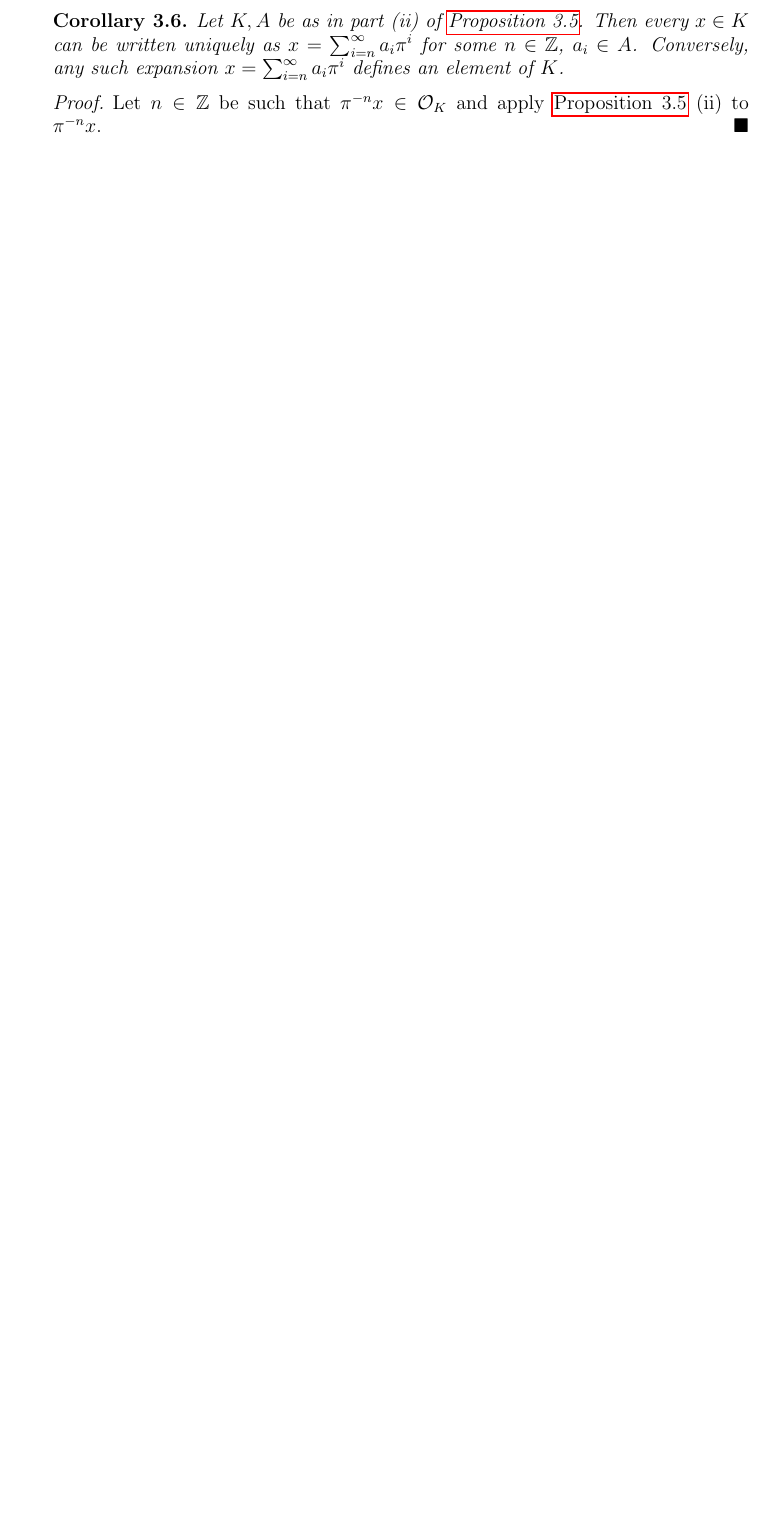
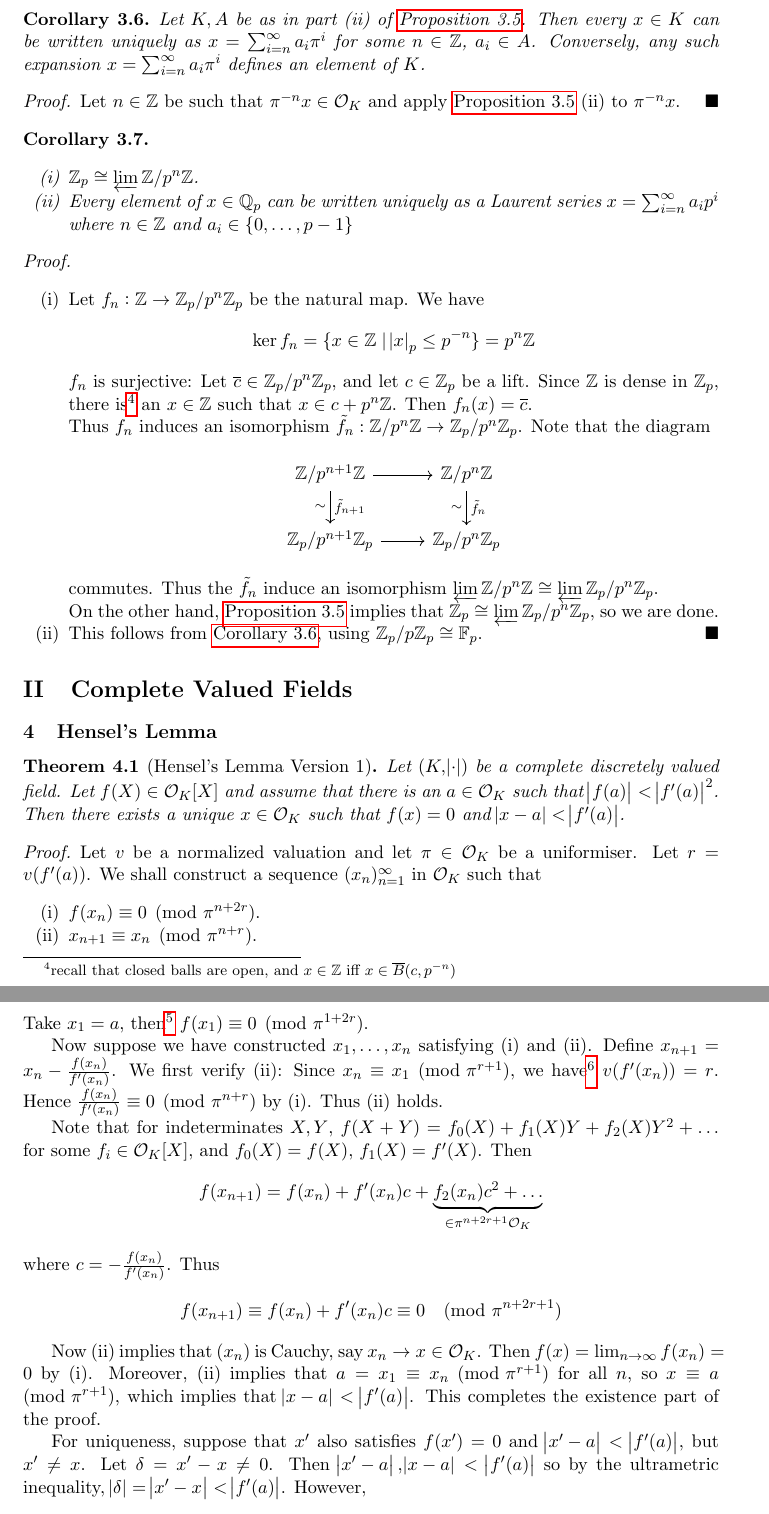
Before and after one commit to mlyean/part-iii-local-fields, a LaTeX document (main.tex): part of page 8 of 8 before the commit and two parts of pages 9 and 10 of 10 after it, the two joined at a grey line, cut so that both start at the same text, the shorter picture padded with empty space. Compiled offline with pdfLaTeX.

Commit message:
Lecture 4 progress

```diff
--- a/main.tex
+++ b/main.tex
@@ -1,10 +1,11 @@
-\documentclass[12pt]{amsart}
+\documentclass[11pt]{article}
 \usepackage[utf8]{inputenc}
 \usepackage[a4paper]{geometry}
 \usepackage{amsmath}
 \usepackage{amssymb}
 \usepackage{amsthm}
 \usepackage{array}
+\usepackage{chngcntr}
 \usepackage{commath}
 \usepackage{enumitem}
 \usepackage{hyperref}
@@ -14,12 +15,12 @@
 \usepackage{tikz-cd}
 
 \theoremstyle{definition}
-\newtheorem{definition}{Definition}[section]
+\newtheorem{definition}{Definition}[subsection]
 \newtheorem*{example}{Example}
 \newtheorem*{warning}{Warning}
 
 \theoremstyle{plain}
-\newtheorem{theorem}{Theorem}
+\newtheorem{theorem}[definition]{Theorem}
 \newtheorem{proposition}[definition]{Proposition}
 \newtheorem{lemma}[definition]{Lemma}
 \newtheorem{corollary}[definition]{Corollary}
@@ -31,6 +32,7 @@
 
 \DeclareMathOperator{\Frac}{\mathrm{Frac}}
 
+\newcommand{\bF}{\mathbb{F}}
 \newcommand{\bN}{\mathbb{N}}
 \newcommand{\bZ}{\mathbb{Z}}
 \newcommand{\bQ}{\mathbb{Q}}
@@ -39,9 +41,13 @@
 \newcommand{\cO}{\mathcal{O}}
 \newcommand{\fm}{\mathfrak{m}}
 
-\setlist[enumerate,1]{label=(\roman*)}
+\renewcommand\thesection{\Roman{section}}
+\counterwithout{subsection}{section}
+
+\setlist[enumerate,1]{label=(\roman*), noitemsep}
 
 \title{Local Fields}
+\author{Ming Yean Lim}
 
 \begin{document}
 
@@ -481,10 +489,69 @@ Note that there is a natural map $i : R \to \widehat{R}$ induced by the natural
     If $(K, \abs{\cdot})$ is not discretely valued, then $\cO_K$ is not necessarily $\fm$-adically complete.
 \end{warning}
 
-\begin{corollary}\label{cor:3_7}
+\begin{corollary}\label{cor:3_6}
     Let $K, A$ be as in part (ii) of \autoref{prop:3_5}. Then every $x \in K$ can be written uniquely as $x = \sum_{i=n}^\infty a_i \pi^i$ for some $n \in \bZ$, $a_i \in A$. Conversely, any such expansion $x = \sum_{i=n}^\infty a_i \pi^i$ defines an element of $K$.
 \end{corollary}
 \begin{proof}
     Let $n \in \bZ$ be such that $\pi^{-n} x \in \cO_K$ and apply \autoref{prop:3_5} (ii) to $\pi^{-n} x$.
 \end{proof}
 
+\begin{corollary}\phantom{}
+    \begin{enumerate}
+        \item $\bZ_p \cong \varprojlim \bZ / p^n \bZ$.
+        \item Every element of $x \in \bQ_p$ can be written uniquely as a Laurent series $x = \sum_{i=n}^\infty a_i p^i$ where $n \in \bZ$ and $a_i \in \{0, \ldots, p - 1\}$
+    \end{enumerate}
+\end{corollary}
+\begin{proof}\phantom{}
+    \begin{enumerate}
+        \item Let $f_n : \bZ \to \bZ_p / p^n \bZ_p$ be the natural map. We have
+            \begin{equation*}
+                \ker{f_n} = \{x \in \bZ \mid \abs{x}_p \le p^{-n}\} = p^n \bZ
+            \end{equation*}
+            $f_n$ is surjective: Let $\overline{c} \in \bZ_p / p^n \bZ_p$, and let $c \in \bZ_p$ be a lift. Since $\bZ$ is dense in $\bZ_p$, there is\footnote{recall that closed balls are open, and $x \in \bZ$ iff $x \in \overline{B}(c, p^{-n})$} an $x \in \bZ$ such that $x \in c + p^n \bZ$. Then $f_n(x) = \overline{c}$.
+
+            Thus $f_n$ induces an isomorphism $\tilde{f}_n : \bZ / p^n \bZ \to \bZ_p / p^n \bZ_p$. Note that the diagram
+            \begin{equation*}
+            \begin{tikzcd}
+                \bZ/p^{n+1} \bZ \arrow[r]\arrow[d, "\tilde{f}_{n+1}", "\sim"'] & \bZ/p^n \bZ \arrow[d, "\tilde{f}_n", "\sim"']\\
+                \bZ_p/p^{n+1} \bZ_p \arrow[r] & \bZ_p/p^n \bZ_p
+            \end{tikzcd}
+            \end{equation*}
+            commutes. Thus the $\tilde{f}_n$ induce an isomorphism $\varprojlim \bZ/p^n\bZ \cong \varprojlim \bZ_p/p^n\bZ_p$.
+
+            On the other hand, \autoref{prop:3_5} implies that $\bZ_p \cong \varprojlim \bZ_p / p^n \bZ_p$, so we are done.
+
+        \item This follows from \autoref{cor:3_6}, using $\bZ_p / p \bZ_p \cong \bF_p$.\qedhere
+    \end{enumerate}
+\end{proof}
+
+\section{Complete Valued Fields}
+
+\subsection{Hensel's Lemma}
+
+\begin{theorem}[Hensel's Lemma Version 1]\label{thm:4_1}
+    Let $(K, \abs{\cdot})$ be a complete discretely valued field. Let $f(X) \in \cO_K[X]$ and assume that there is an $a \in \cO_K$ such that $\abs{f(a)} < \abs{f'(a)}^2$. Then there exists a unique $x \in \cO_K$ such that $f(x) = 0$ and $\abs{x - a} < \abs{f'(a)}$.
+\end{theorem}
+\begin{proof}
+    Let $v$ be a normalized valuation and let $\pi \in \cO_K$ be a uniformiser. Let $r = v(f'(a))$. We shall construct a sequence $(x_n)_{n=1}^\infty$ in $\cO_K$ such that
+    \begin{enumerate}
+        \item $f(x_n) \equiv 0 \pmod{\pi^{n + 2r}}$.
+        \item $x_{n+1} \equiv x_n \pmod{\pi^{n+r}}$.
+    \end{enumerate}
+    Take $x_1 = a$, then\footnote{$\abs{f(a)} < \abs{f'(a)}^2$ implies $v(f(a)) > 2v(f'(a)) = 2r$, so $v(f(x_1)) \ge 1 + 2r$} $f(x_1) \equiv 0 \pmod{\pi^{1+2r}}$.
+
+    Now suppose we have constructed $x_1, \ldots, x_n$ satisfying (i) and (ii). Define $x_{n+1} = x_n - \frac{f(x_n)}{f'(x_n)}$. We first verify (ii): Since $x_n \equiv x_1 \pmod{\pi^{r+1}}$, we have\footnote{since $f'(x_n) \equiv f'(x_1) \pmod{\pi^{r+1}}$} $v(f'(x_n)) = r$. Hence $\frac{f(x_n)}{f'(x_n)} \equiv 0 \pmod{\pi^{n+r}}$ by (i). Thus (ii) holds.
+
+    Note that for indeterminates $X, Y$, $f(X + Y) = f_0(X) + f_1(X) Y + f_2(X) Y^2 + \ldots$ for some $f_i \in \cO_K[X]$, and $f_0(X) = f(X)$, $f_1(X) = f'(X)$. Then
+    \begin{equation*}
+        f(x_{n+1}) = f(x_n) + f'(x_n) c + \underbrace{f_2(x_n) c^2 + \ldots}_{\in \pi^{n + 2r + 1} \cO_K}
+    \end{equation*}
+    where $c = -\frac{f(x_n)}{f'(x_n)}$. Thus
+    \begin{equation*}
+        f(x_{n+1}) \equiv f(x_n) + f'(x_n) c \equiv 0 \pmod{\pi^{n + 2r + 1}}
+    \end{equation*}
+
+    Now (ii) implies that $(x_n)$ is Cauchy, say $x_n \to x \in \cO_K$. Then $f(x) = \lim_{n \to \infty} f(x_n) = 0$ by (i). Moreover, (ii) implies that $a = x_1 \equiv x_n \pmod{\pi^{r+1}}$ for all $n$, so $x \equiv a \pmod{\pi^{r+1}}$, which implies that $\abs{x - a} < \abs{f'(a)}$. This completes the existence part of the proof.
+
+    For uniqueness, suppose that $x'$ also satisfies $f(x') = 0$ and $\abs{x' - a} < \abs{f'(a)}$, but $x' \neq x$. Let $\delta = x' - x \neq 0$. Then $\abs{x' - a}, \abs{x - a} < \abs{f'(a)}$ so by the ultrametric inequality, $\abs{\delta} = \abs{x' - x} < \abs{f'(a)}$. However,
+    \begin{equation*}
```
Also changed, not shown: main.tex (78 more changed lines), 1 other file.
